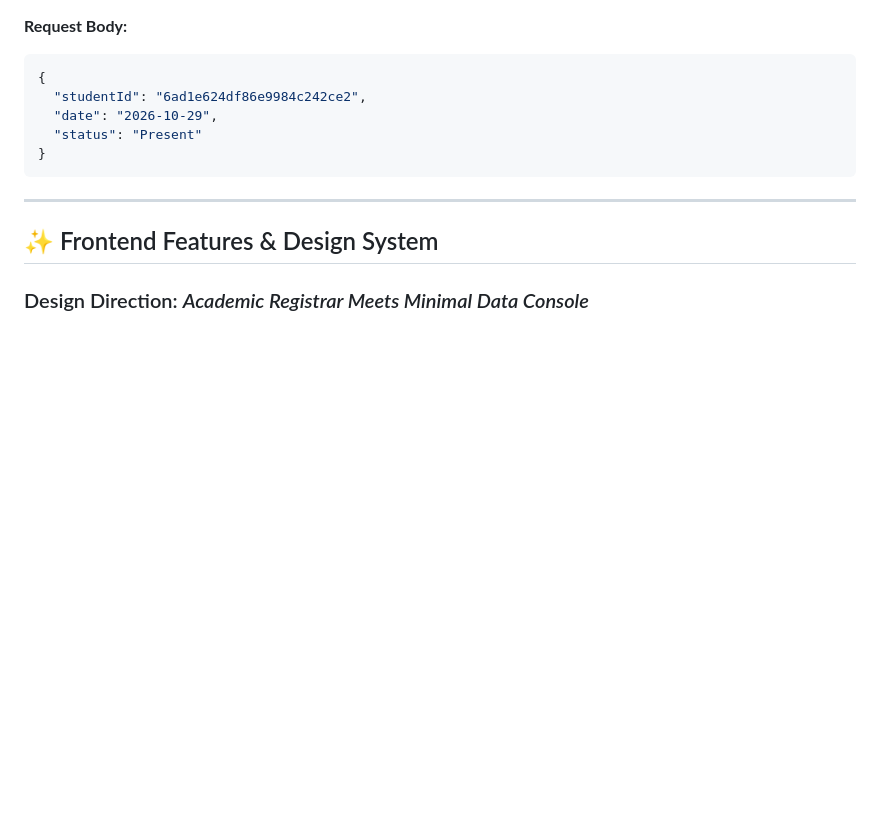
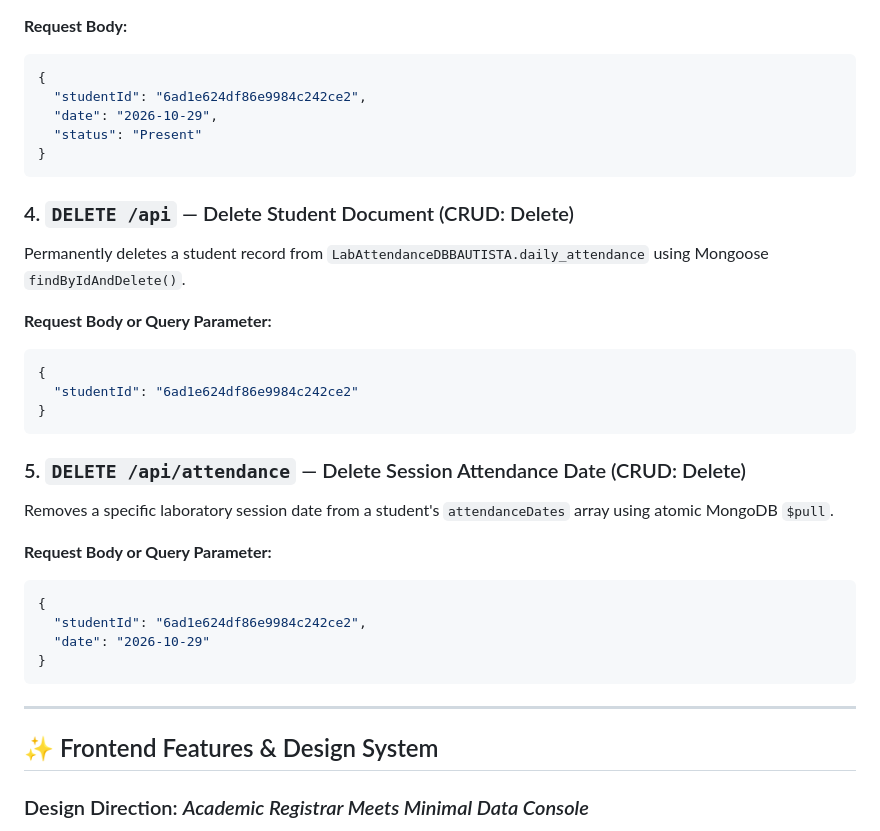
Before and after one commit to Cyrus9177/student-frontend, a Markdown page: README.md, the part around the change. Drawn GitHub-style; blank space fills up the shorter version.

Commit message:
docs: document DELETE /api and DELETE /api/attendance endpoints in README

````diff
--- a/README.md
+++ b/README.md
@@ -120,6 +120,27 @@ Appends a `{ date, status }` object to an existing student's `attendanceDates` a
 }
 ```
 
+### 4. `DELETE /api` — Delete Student Document (CRUD: Delete)
+Permanently deletes a student record from `LabAttendanceDBBAUTISTA.daily_attendance` using Mongoose `findByIdAndDelete()`.
+
+**Request Body or Query Parameter:**
+```json
+{
+  "studentId": "6ad1e624df86e9984c242ce2"
+}
+```
+
+### 5. `DELETE /api/attendance` — Delete Session Attendance Date (CRUD: Delete)
+Removes a specific laboratory session date from a student's `attendanceDates` array using atomic MongoDB `$pull`.
+
+**Request Body or Query Parameter:**
+```json
+{
+  "studentId": "6ad1e624df86e9984c242ce2",
+  "date": "2026-10-29"
+}
+```
+
 ---
 
 ## ✨ Frontend Features & Design System
````
